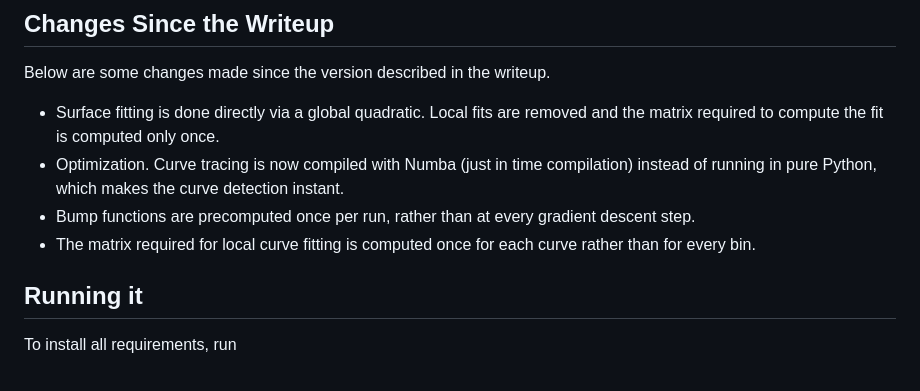
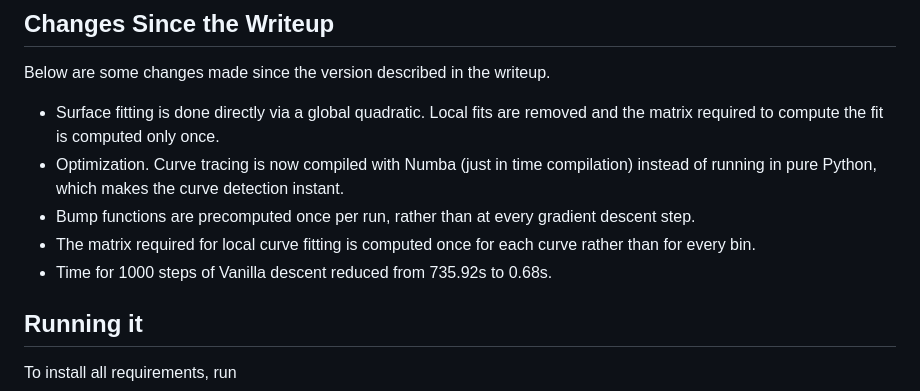
Before and after one commit to acutebar/PaperCorrect, a Markdown page: README.md, the part around the change. GitHub-like rendering.

```diff
--- a/README.md
+++ b/README.md
@@ -33,6 +33,7 @@ Below are some changes made since the version described in the writeup.
 - Optimization. Curve tracing is now compiled with Numba (just in time compilation) instead of running in pure Python, which makes the curve detection instant.
 - Bump functions are precomputed once per run, rather than at every gradient descent step.
 - The matrix required for local curve fitting is computed once for each curve rather than for every bin.
+- Time for 1000 steps of Vanilla descent reduced from 735.92s to 0.68s.
 
 ## Running it
 
```
